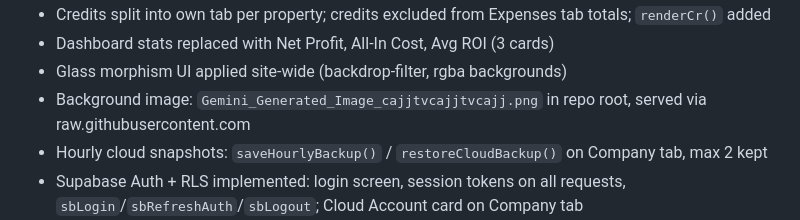
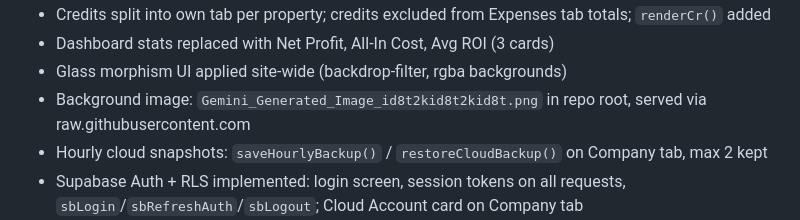
Before and after one commit to tml828/apex-homes, a Markdown page: CLAUDE.md, the part around the change. Drawn GitHub-style.

Commit message:
Update background image filename in CLAUDE.md

```diff
--- a/CLAUDE.md
+++ b/CLAUDE.md
@@ -194,7 +194,7 @@ Property keys are always lowercase, no spaces.
 - Credits split into own tab per property; credits excluded from Expenses tab totals; `renderCr()` added
 - Dashboard stats replaced with Net Profit, All-In Cost, Avg ROI (3 cards)
 - Glass morphism UI applied site-wide (backdrop-filter, rgba backgrounds)
-- Background image: `Gemini_Generated_Image_cajjtvcajjtvcajj.png` in repo root, served via raw.githubusercontent.com
+- Background image: `Gemini_Generated_Image_id8t2kid8t2kid8t.png` in repo root, served via raw.githubusercontent.com
 - Hourly cloud snapshots: `saveHourlyBackup()` / `restoreCloudBackup()` on Company tab, max 2 kept
 - Supabase Auth + RLS implemented: login screen, session tokens on all requests, `sbLogin`/`sbRefreshAuth`/`sbLogout`; Cloud Account card on Company tab
 - `esc(s)` HTML escape helper added, used throughout `renderE`, `renderCr`, `renderEFiltered`, `showVendorSuggest`
```
